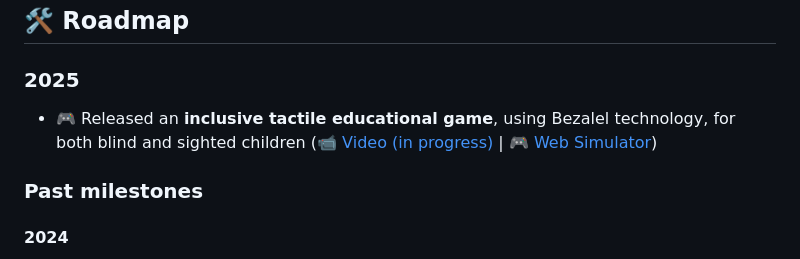
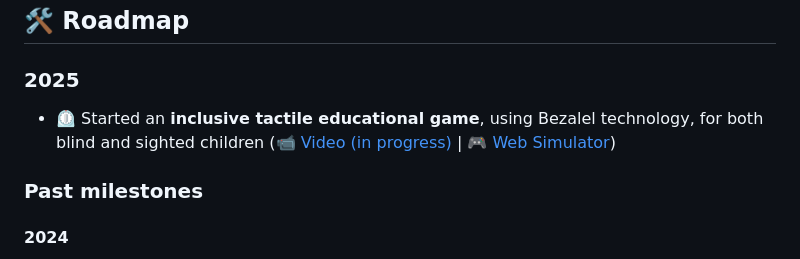
Before and after one commit to pedrosacramento/bezalel, a Markdown page: README.md, the part around the change. GitHub-like rendering.

```diff
--- a/README.md
+++ b/README.md
@@ -45,7 +45,7 @@ Bezalel breaks this limitation, offering a **low-cost, maker-friendly** alternat
 ## 🛠️ Roadmap
 
 ### 2025
-- 🎮 Released an **inclusive tactile educational game**, using Bezalel technology, for both blind and sighted children (📹 [Video (in progress)](https://www.youtube.com/shorts/zZdskc9G0Oo) | 🎮 [Web Simulator](https://pedrosacramento.github.io/tictactoe/))
+- ⏲️ Started an **inclusive tactile educational game**, using Bezalel technology, for both blind and sighted children (📹 [Video (in progress)](https://www.youtube.com/shorts/zZdskc9G0Oo) | 🎮 [Web Simulator](https://pedrosacramento.github.io/tictactoe/))
 
 ### Past milestones
 #### 2024
```
